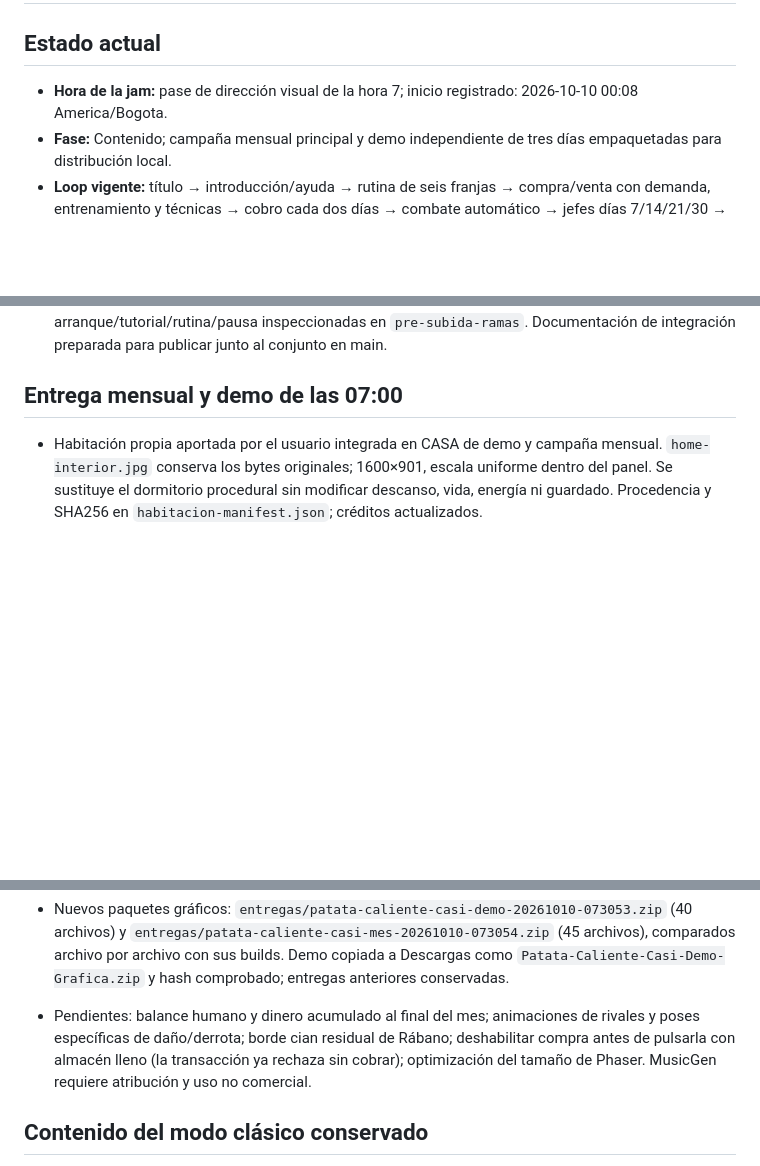
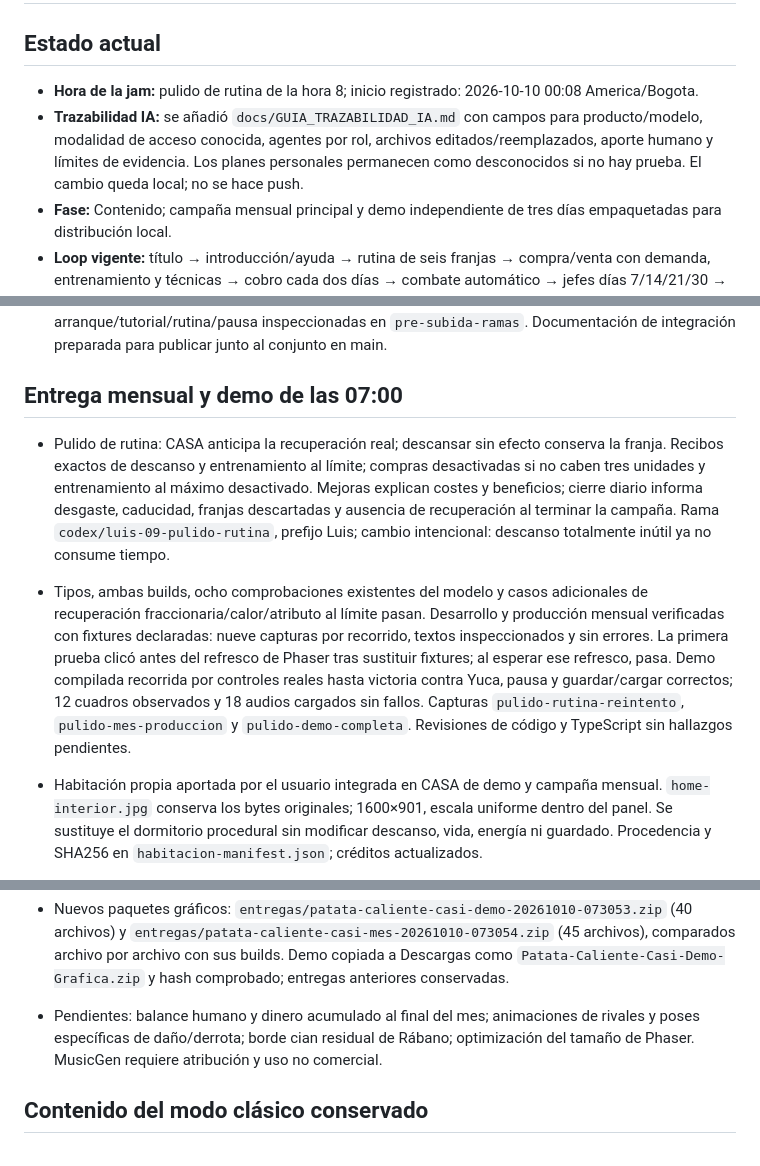
Before and after one commit to LuisEduardoGF/AI-GAME-JAM, a Markdown page: docs/PROGRESO.md, 3 parts joined by grey strips. Rendered like a GitHub page; blank space fills up the shorter version.

Commit message:
Luis | [12:29][Casi][AI] Documentar uso verificable de IA y agentes

```diff
--- a/docs/PROGRESO.md
+++ b/docs/PROGRESO.md
@@ -1,13 +1,17 @@
 # Progreso
 
 ## Estado actual
-- **Hora de la jam:** pase de dirección visual de la hora 7; inicio registrado: 2026-10-10 00:08 America/Bogota.
+- **Hora de la jam:** pulido de rutina de la hora 8; inicio registrado: 2026-10-10 00:08 America/Bogota.
+- **Trazabilidad IA:** se añadió `docs/GUIA_TRAZABILIDAD_IA.md` con campos para producto/modelo, modalidad de acceso conocida, agentes por rol, archivos editados/reemplazados, aporte humano y límites de evidencia. Los planes personales permanecen como desconocidos si no hay prueba. El cambio queda local; no se hace push.
 - **Fase:** Contenido; campaña mensual principal y demo independiente de tres días empaquetadas para distribución local.
 - **Loop vigente:** título → introducción/ayuda → rutina de seis franjas → compra/venta con demanda, entrenamiento y técnicas → cobro cada dos días → combate automático → jefes días 7/14/21/30 → final.
 - **Checkpoint:** el usuario autorizó esta subida por funcionalidad. Se publicaron seis ramas con commits de contenido y trazabilidad (AI-CASI-000035 a 000040); hashes en `ORDEN_COMMITS.md`. La configuración general `commitsAuto:false` se conserva; esta operación tiene autorización explícita.
 - **Verificación del repo:** copia limpia del commit 539c621; instalación offline, tipos y ambas builds pasan. No necesita archivos no versionados del workspace. Capturas de arranque/tutorial/rutina/pausa inspeccionadas en `pre-subida-ramas`. Documentación de integración preparada para publicar junto al conjunto en main.
 
 ## Entrega mensual y demo de las 07:00
+
+- Pulido de rutina: CASA anticipa la recuperación real; descansar sin efecto conserva la franja. Recibos exactos de descanso y entrenamiento al límite; compras desactivadas si no caben tres unidades y entrenamiento al máximo desactivado. Mejoras explican costes y beneficios; cierre diario informa desgaste, caducidad, franjas descartadas y ausencia de recuperación al terminar la campaña. Rama `codex/luis-09-pulido-rutina`, prefijo Luis; cambio intencional: descanso totalmente inútil ya no consume tiempo.
+- Tipos, ambas builds, ocho comprobaciones existentes del modelo y casos adicionales de recuperación fraccionaria/calor/atributo al límite pasan. Desarrollo y producción mensual verificadas con fixtures declaradas: nueve capturas por recorrido, textos inspeccionados y sin errores. La primera prueba clicó antes del refresco de Phaser tras sustituir fixtures; al esperar ese refresco, pasa. Demo compilada recorrida por controles reales hasta victoria contra Yuca, pausa y guardar/cargar correctos; 12 cuadros observados y 18 audios cargados sin fallos. Capturas `pulido-rutina-reintento`, `pulido-mes-produccion` y `pulido-demo-completa`. Revisiones de código y TypeScript sin hallazgos pendientes.
 
 - Habitación propia aportada por el usuario integrada en CASA de demo y campaña mensual. `home-interior.jpg` conserva los bytes originales; 1600×901, escala uniforme dentro del panel. Se sustituye el dormitorio procedural sin modificar descanso, vida, energía ni guardado. Procedencia y SHA256 en `habitacion-manifest.json`; créditos actualizados.
 - Tipos y ambas builds pasan. Viajes, descanso (franja/energía/dinero) y recuperación verificados en desarrollo y ambas builds; capturas inspeccionadas en `habitacion-desarrollo`, `habitacion-demo-produccion-reintento` y `habitacion-mes-produccion`. La primera prueba sufrió suspensión de red del navegador y un permiso vencido; reintentos secuenciales pasan sin errores. Revisiones de código y TypeScript sin hallazgos. Rama: `codex/johan-mariana-08-habitacion`.
@@ -34,7 +38,7 @@
 - Check y ambas builds pasan; ocho verificaciones del modelo pasan. Demo compilada recorrida mediante controles hasta final: fuerza 6/agilidad 5/resistencia 5, victoria contra Yuca, pausa visual y guardar/cargar correctos; doce cuadros observados y 18 audios cargados sin fallos. Capturas revisadas en `diseno-demo-produccion`.
 - Tres fixtures en build mensual comprueban técnicas avanzadas flameante/ardiente/roca y geometría sin desbordamientos; final mensual comprobado por fixture, no partida humana de 30 días. Capturas revisadas en `diseno-tecnicas-produccion` y `diseno-final-mensual`. Encaje vertical 720×1280 confirmado en producción; nueve vistas de rutina inspeccionadas en desarrollo. Revisiones estáticas de código y TypeScript: sin hallazgos pendientes. Sigue el aviso de tamaño del bundle de Phaser.
 - Nuevos paquetes gráficos: `entregas/patata-caliente-casi-demo-20261010-073053.zip` (40 archivos) y `entregas/patata-caliente-casi-mes-20261010-073054.zip` (45 archivos), comparados archivo por archivo con sus builds. Demo copiada a Descargas como `Patata-Caliente-Casi-Demo-Grafica.zip` y hash comprobado; entregas anteriores conservadas.
-- Pendientes: balance humano y dinero acumulado al final del mes; animaciones de rivales y poses específicas de daño/derrota; borde cian residual de Rábano; deshabilitar compra antes de pulsarla con almacén lleno (la transacción ya rechaza sin cobrar); optimización del tamaño de Phaser. MusicGen requiere atribución y uso no comercial.
+- Pendientes: balance humano y dinero acumulado al final del mes; animaciones de rivales y poses específicas de daño/derrota; borde cian residual de Rábano; optimización del tamaño de Phaser. MusicGen requiere atribución y uso no comercial.
 
 ## Contenido del modo clásico conservado
 - Nueva partida, continuar/guardado local, HUD de día/turno, monedas, existencias, vida, energía, fuerza, velocidad y vínculo.
```
Also changed, not shown: docs/GUIA_TRAZABILIDAD_IA.md (added, +45 -0 lines).
